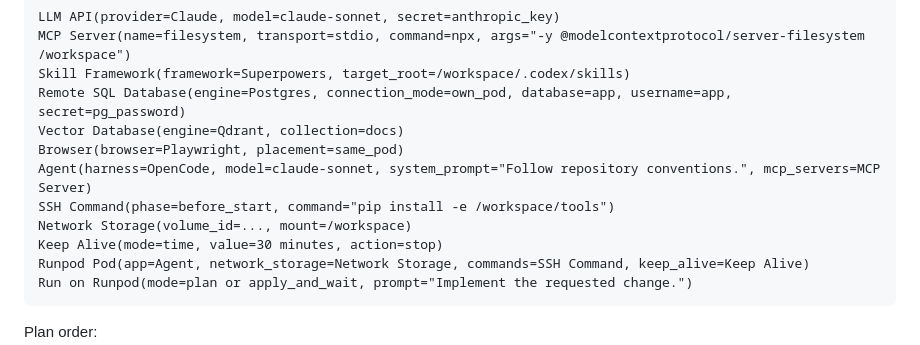
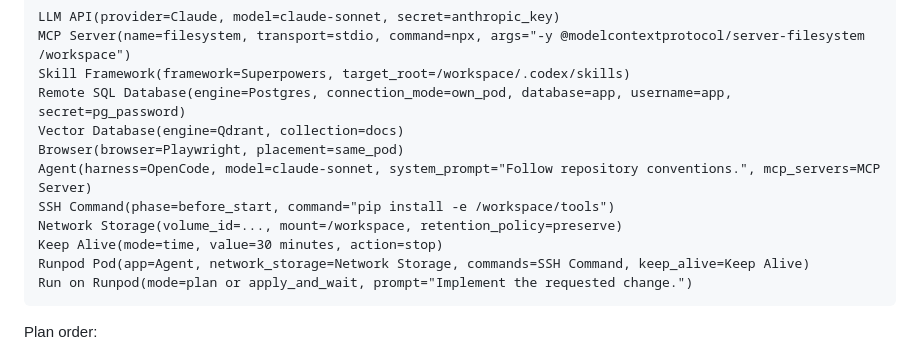
Before and after one commit to ssube/comfyui-runpod-agentic-nodes, a Markdown page: README.md, the part around the change. Rendered like a GitHub page.

Commit message:
Add network storage retention policy

```diff
--- a/README.md
+++ b/README.md
@@ -146,7 +146,7 @@ Vector Database(engine=Qdrant, collection=docs)
 Browser(browser=Playwright, placement=same_pod)
 Agent(harness=OpenCode, model=claude-sonnet, system_prompt="Follow repository conventions.", mcp_servers=MCP Server)
 SSH Command(phase=before_start, command="pip install -e /workspace/tools")
-Network Storage(volume_id=..., mount=/workspace)
+Network Storage(volume_id=..., mount=/workspace, retention_policy=preserve)
 Keep Alive(mode=time, value=30 minutes, action=stop)
 Runpod Pod(app=Agent, network_storage=Network Storage, commands=SSH Command, keep_alive=Keep Alive)
 Run on Runpod(mode=plan or apply_and_wait, prompt="Implement the requested change.")
```
Also changed, not shown: docs/user_guide.md (+3 -0 lines), docs/assets/workflows/ui_agent_skills_mcp_plan.png, docs/assets/workflows/ui_claude_data_agent_plan.png, docs/assets/workflows/ui_neko_ollama_agent_plan.png, 8 other files.
